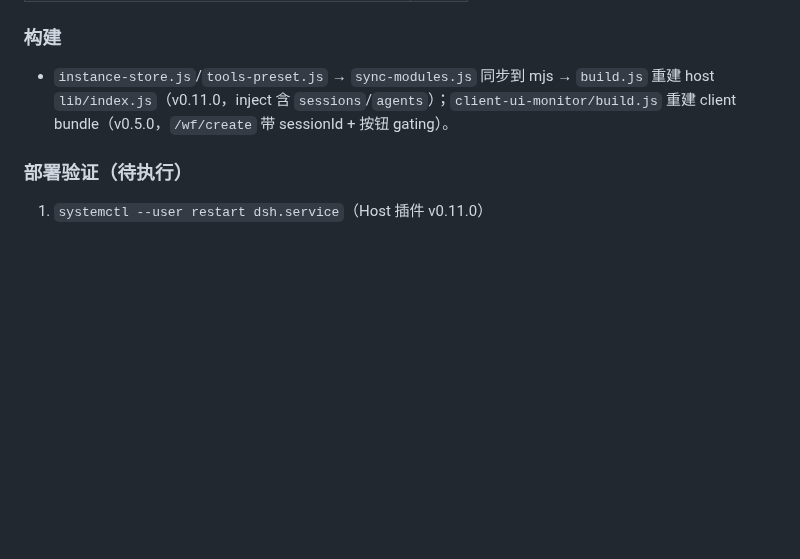
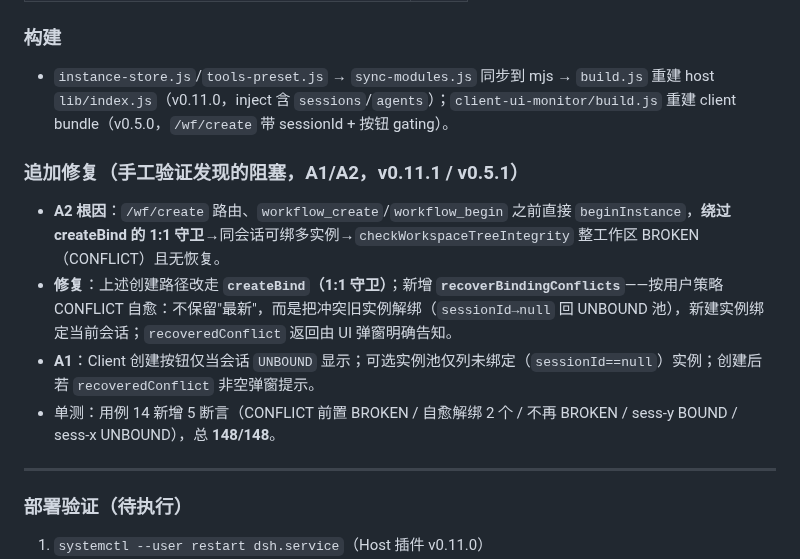
Before and after one commit to KaiRanwanui/dsh-workflow-orchestration, a Markdown page: plan/development/iter19-report.md, the part around the change. Rendered like a GitHub page; blank space fills up the shorter version.

Commit message:
docs(iter-19): 记录 A1/A2 手工验证阻塞与修复（1:1 守卫+CONFLICT 自愈+UI gating）

```diff
--- a/plan/development/iter19-report.md
+++ b/plan/development/iter19-report.md
@@ -53,6 +53,15 @@
 
 - `instance-store.js`/`tools-preset.js` → `sync-modules.js` 同步到 mjs → `build.js` 重建 host `lib/index.js`（v0.11.0，inject 含 `sessions`/`agents`）；`client-ui-monitor/build.js` 重建 client bundle（v0.5.0，`/wf/create` 带 sessionId + 按钮 gating）。
 
+### 追加修复（手工验证发现的阻塞，A1/A2，v0.11.1 / v0.5.1）
+
+- **A2 根因**：`/wf/create` 路由、`workflow_create`/`workflow_begin` 之前直接 `beginInstance`，**绕过 createBind 的 1:1 守卫**→同会话可绑多实例→`checkWorkspaceTreeIntegrity` 整工作区 BROKEN（CONFLICT）且无恢复。
+- **修复**：上述创建路径改走 **`createBind`（1:1 守卫）**；新增 **`recoverBindingConflicts`**——按用户策略 CONFLICT 自愈：不保留"最新"，而是把冲突旧实例解绑（`sessionId→null` 回 UNBOUND 池），新建实例绑定当前会话；`recoveredConflict` 返回由 UI 弹窗明确告知。
+- **A1**：Client 创建按钮仅当会话 `UNBOUND` 显示；可选实例池仅列未绑定（`sessionId==null`）实例；创建后若 `recoveredConflict` 非空弹窗提示。
+- 单测：用例 14 新增 5 断言（CONFLICT 前置 BROKEN / 自愈解绑 2 个 / 不再 BROKEN / sess-y BOUND / sess-x UNBOUND），总 **148/148**。
+
+---
+
 ### 部署验证（待执行）
 
 1. `systemctl --user restart dsh.service`（Host 插件 v0.11.0）
```
Also changed, not shown: plan/development/progress-record.md (+1 -1 lines).
